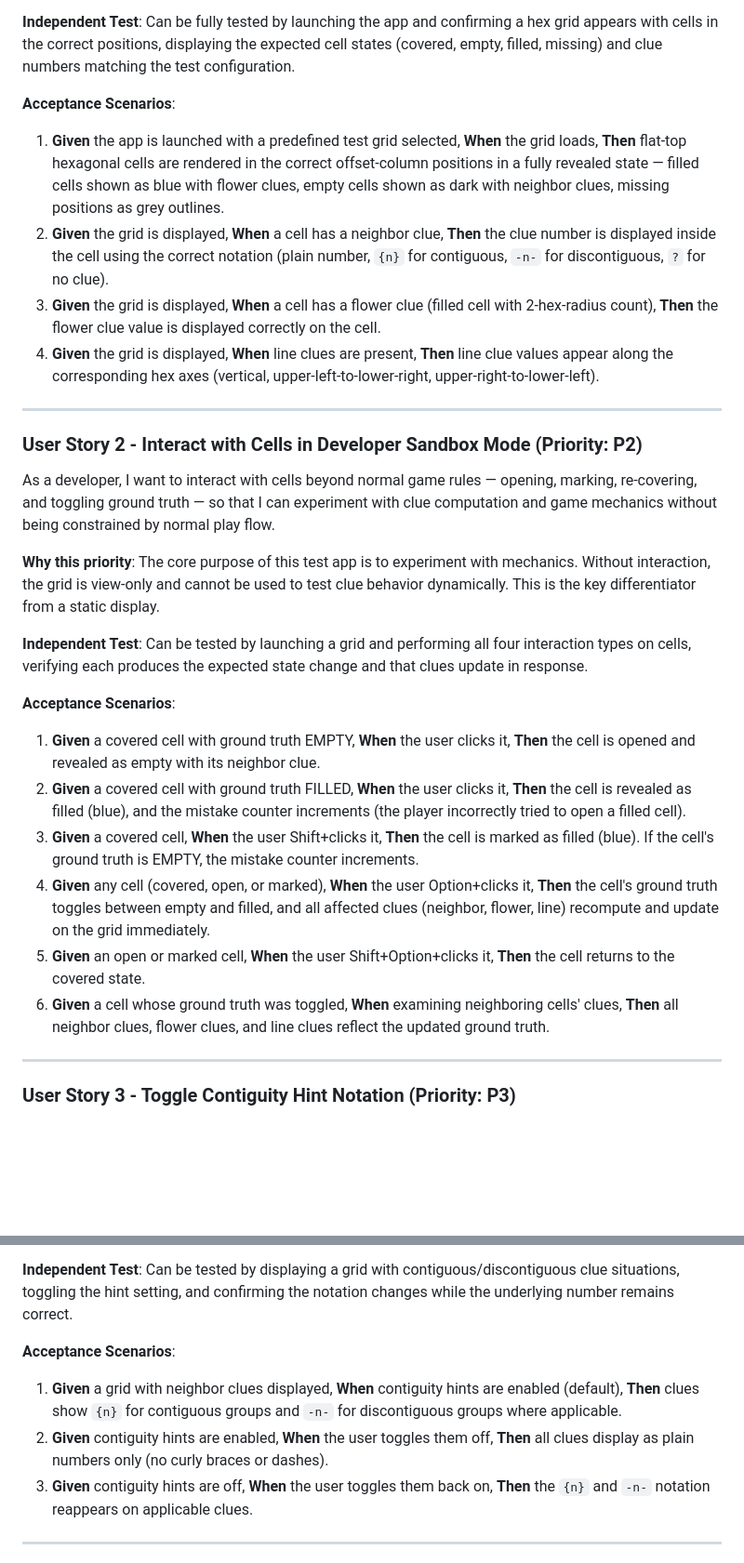
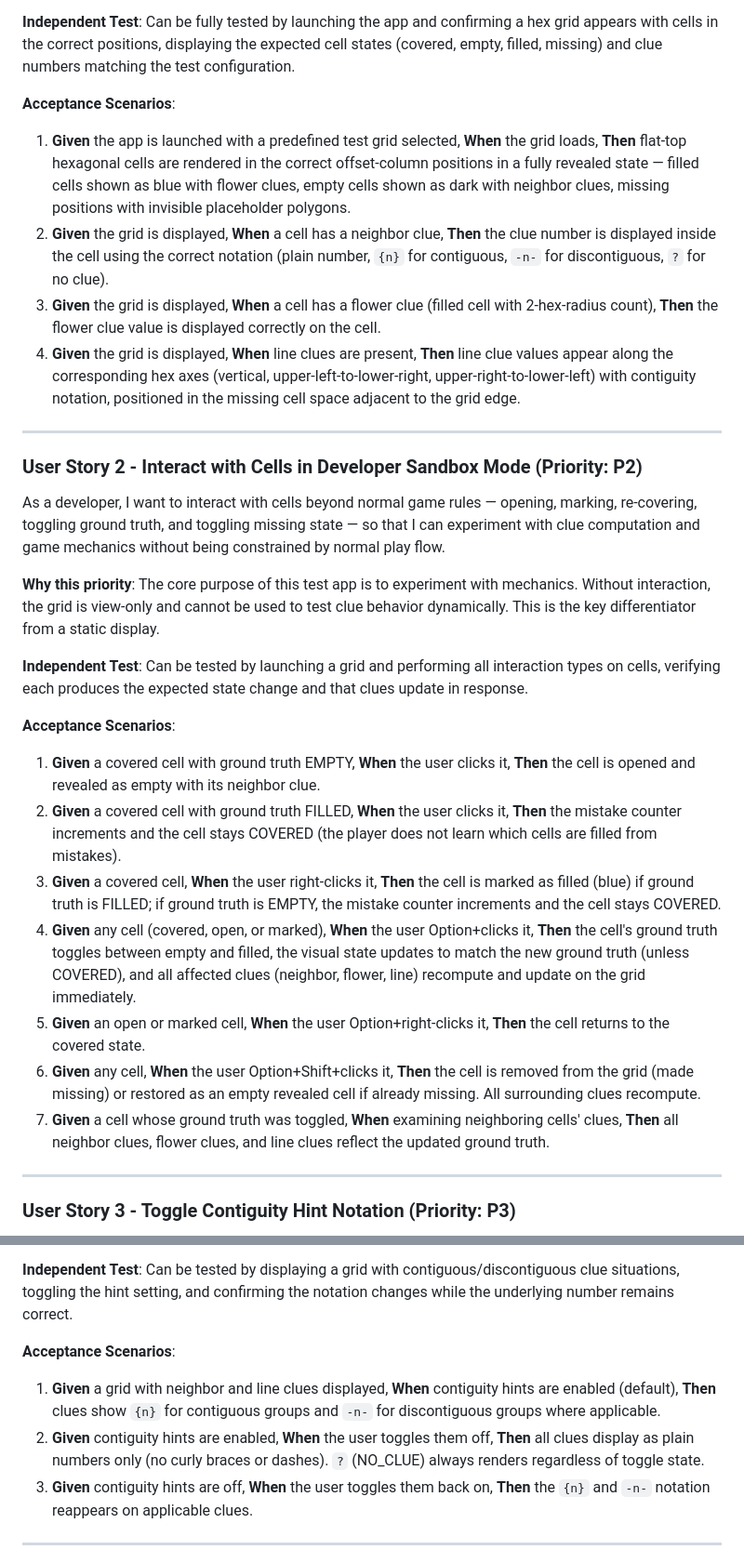
Before and after one commit to Bezoar/geomeditate, a Markdown page: specs/002-hex-grid-test-mechanics/spec.md, 2 parts joined by grey strips. Shown at 93% size. Rendered like a GitHub page; blank space fills up the shorter version.

```diff
--- a/specs/002-hex-grid-test-mechanics/spec.md
+++ b/specs/002-hex-grid-test-mechanics/spec.md
@@ -25,29 +38,30 @@ As a developer, I want to launch the test app and see a hex grid rendered from a
 
 **Acceptance Scenarios**:
 
-1. **Given** the app is launched with a predefined test grid selected, **When** the grid loads, **Then** flat-top hexagonal cells are rendered in the correct offset-column positions in a fully revealed state — filled cells shown as blue with flower clues, empty cells shown as dark with neighbor clues, missing positions as grey outlines.
+1. **Given** the app is launched with a predefined test grid selected, **When** the grid loads, **Then** flat-top hexagonal cells are rendered in the correct offset-column positions in a fully revealed state — filled cells shown as blue with flower clues, empty cells shown as dark with neighbor clues, missing positions with invisible placeholder polygons.
 2. **Given** the grid is displayed, **When** a cell has a neighbor clue, **Then** the clue number is displayed inside the cell using the correct notation (plain number, `{n}` for contiguous, `-n-` for discontiguous, `?` for no clue).
 3. **Given** the grid is displayed, **When** a cell has a flower clue (filled cell with 2-hex-radius count), **Then** the flower clue value is displayed correctly on the cell.
-4. **Given** the grid is displayed, **When** line clues are present, **Then** line clue values appear along the corresponding hex axes (vertical, upper-left-to-lower-right, upper-right-to-lower-left).
+4. **Given** the grid is displayed, **When** line clues are present, **Then** line clue values appear along the corresponding hex axes (vertical, upper-left-to-lower-right, upper-right-to-lower-left) with contiguity notation, positioned in the missing cell space adjacent to the grid edge.
 
 ---
 
 ### User Story 2 - Interact with Cells in Developer Sandbox Mode (Priority: P2)
 
-As a developer, I want to interact with cells beyond normal game rules — opening, marking, re-covering, and toggling ground truth — so that I can experiment with clue computation and game mechanics without being constrained by normal play flow.
+As a developer, I want to interact with cells beyond normal game rules — opening, marking, re-covering, toggling ground truth, and toggling missing state — so that I can experiment with clue computation and game mechanics without being constrained by normal play flow.
 
 **Why this priority**: The core purpose of this test app is to experiment with mechanics. Without interaction, the grid is view-only and cannot be used to test clue behavior dynamically. This is the key differentiator from a static display.
 
-**Independent Test**: Can be tested by launching a grid and performing all four interaction types on cells, verifying each produces the expected state change and that clues update in response.
+**Independent Test**: Can be tested by launching a grid and performing all interaction types on cells, verifying each produces the expected state change and that clues update in response.
 
 **Acceptance Scenarios**:
 
 1. **Given** a covered cell with ground truth EMPTY, **When** the user clicks it, **Then** the cell is opened and revealed as empty with its neighbor clue.
-2. **Given** a covered cell with ground truth FILLED, **When** the user clicks it, **Then** the cell is revealed as filled (blue), and the mistake counter increments (the player incorrectly tried to open a filled cell).
-3. **Given** a covered cell, **When** the user Shift+clicks it, **Then** the cell is marked as filled (blue). If the cell's ground truth is EMPTY, the mistake counter increments.
-4. **Given** any cell (covered, open, or marked), **When** the user Option+clicks it, **Then** the cell's ground truth toggles between empty and filled, and all affected clues (neighbor, flower, line) recompute and update on the grid immediately.
-5. **Given** an open or marked cell, **When** the user Shift+Option+clicks it, **Then** the cell returns to the covered state.
-6. **Given** a cell whose ground truth was toggled, **When** examining neighboring cells' clues, **Then** all neighbor clues, flower clues, and line clues reflect the updated ground truth.
+2. **Given** a covered cell with ground truth FILLED, **When** the user clicks it, **Then** the mistake counter increments and the cell stays COVERED (the player does not learn which cells are filled from mistakes).
+3. **Given** a covered cell, **When** the user right-clicks it, **Then** the cell is marked as filled (blue) if ground truth is FILLED; if ground truth is EMPTY, the mistake counter increments and the cell stays COVERED.
+4. **Given** any cell (covered, open, or marked), **When** the user Option+clicks it, **Then** the cell's ground truth toggles between empty and filled, the visual state updates to match the new ground truth (unless COVERED), and all affected clues (neighbor, flower, line) recompute and update on the grid immediately.
+5. **Given** an open or marked cell, **When** the user Option+right-clicks it, **Then** the cell returns to the covered state.
+6. **Given** any cell, **When** the user Option+Shift+clicks it, **Then** the cell is removed from the grid (made missing) or restored as an empty revealed cell if already missing. All surrounding clues recompute.
+7. **Given** a cell whose ground truth was toggled, **When** examining neighboring cells' clues, **Then** all neighbor clues, flower clues, and line clues reflect the updated ground truth.
 
 ---
 
@@ -61,8 +75,8 @@ As a developer, I want to toggle contiguity hints on and off so that I can see h
 
 **Acceptance Scenarios**:
 
-1. **Given** a grid with neighbor clues displayed, **When** contiguity hints are enabled (default), **Then** clues show `{n}` for contiguous groups and `-n-` for discontiguous groups where applicable.
-2. **Given** contiguity hints are enabled, **When** the user toggles them off, **Then** all clues display as plain numbers only (no curly braces or dashes).
+1. **Given** a grid with neighbor and line clues displayed, **When** contiguity hints are enabled (default), **Then** clues show `{n}` for contiguous groups and `-n-` for discontiguous groups where applicable.
+2. **Given** contiguity hints are enabled, **When** the user toggles them off, **Then** all clues display as plain numbers only (no curly braces or dashes). `?` (NO_CLUE) always renders regardless of toggle state.
 3. **Given** contiguity hints are off, **When** the user toggles them back on, **Then** the `{n}` and `-n-` notation reappears on applicable clues.
 
 ---
```
Also changed, not shown: other parts of specs/002-hex-grid-test-mechanics/spec.md (+60 -20 lines), docs/generated/01-grid-mechanics-2026-03-29.md (added, +182 -0 lines).
